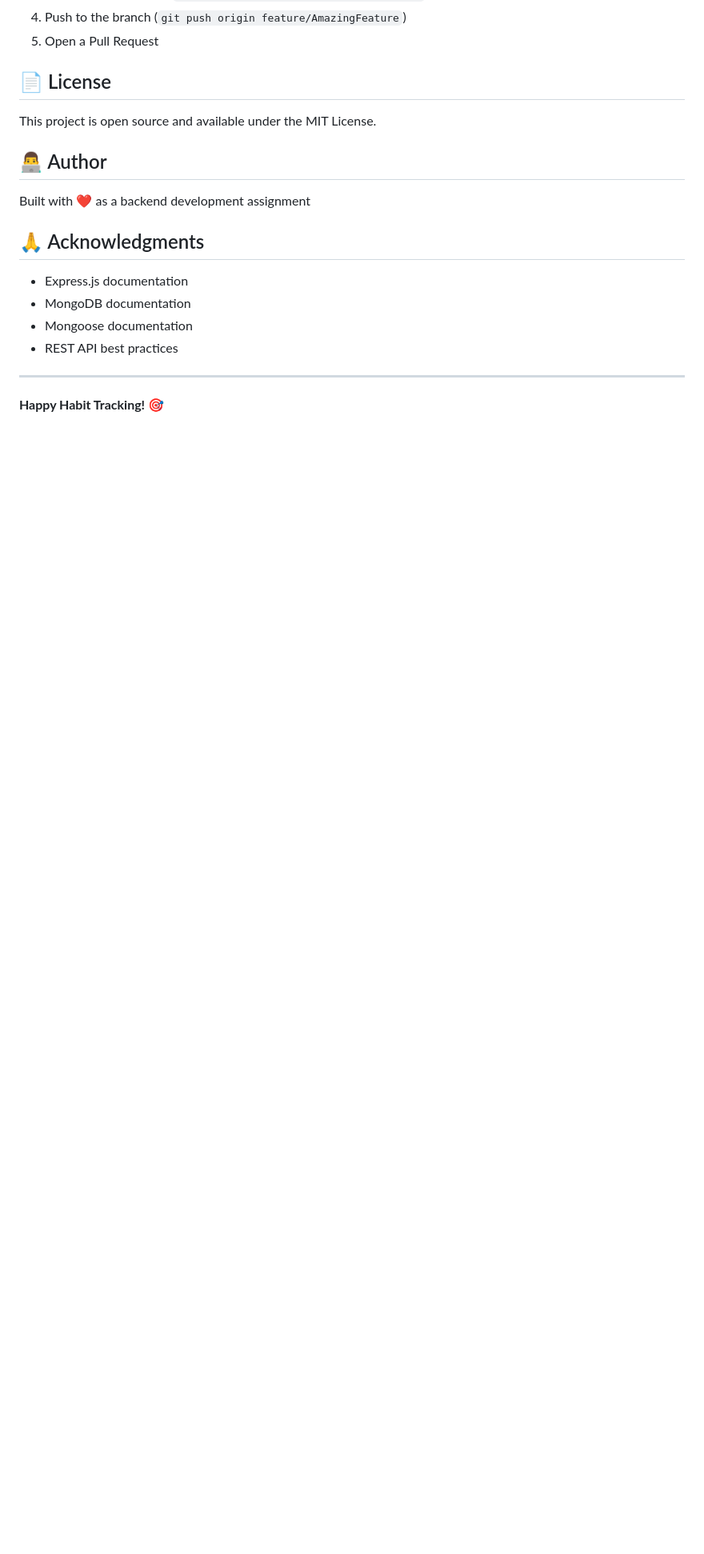
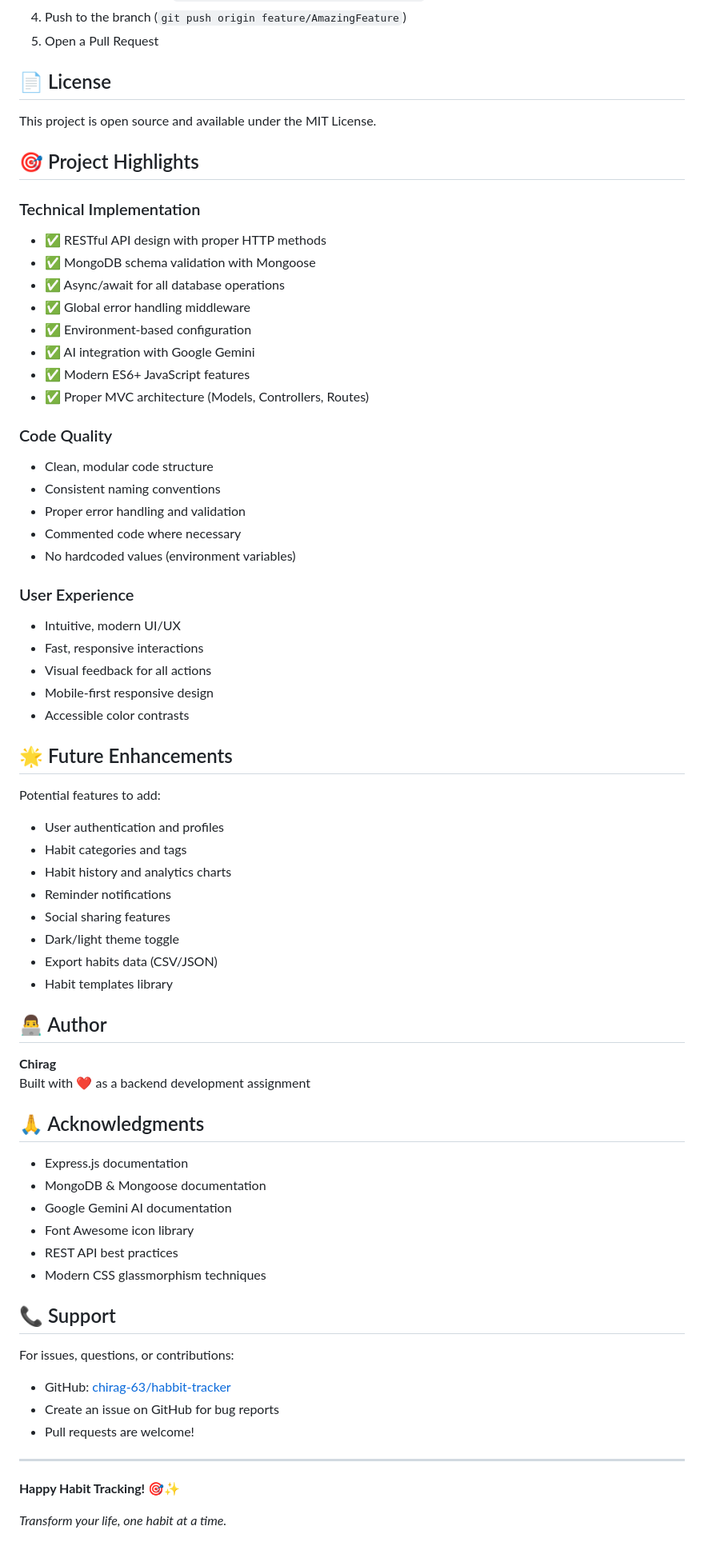
Before and after one commit to chirag-63/habbit-tracker, a Markdown page: README.md, the part around the change printed below. Shown: that part at 80% size. Drawn GitHub-style; blank space fills up the shorter version.

```diff
--- a/README.md
+++ b/README.md
@@ -323,17 +405,67 @@ npm start
 
 This project is open source and available under the MIT License.
 
+## 🎯 Project Highlights
+
+### Technical Implementation
+- ✅ RESTful API design with proper HTTP methods
+- ✅ MongoDB schema validation with Mongoose
+- ✅ Async/await for all database operations
+- ✅ Global error handling middleware
+- ✅ Environment-based configuration
+- ✅ AI integration with Google Gemini
+- ✅ Modern ES6+ JavaScript features
+- ✅ Proper MVC architecture (Models, Controllers, Routes)
+
+### Code Quality
+- Clean, modular code structure
+- Consistent naming conventions
+- Proper error handling and validation
+- Commented code where necessary
+- No hardcoded values (environment variables)
+
+### User Experience
+- Intuitive, modern UI/UX
+- Fast, responsive interactions
+- Visual feedback for all actions
+- Mobile-first responsive design
+- Accessible color contrasts
+
+## 🌟 Future Enhancements
+
+Potential features to add:
+- User authentication and profiles
+- Habit categories and tags
+- Habit history and analytics charts
+- Reminder notifications
+- Social sharing features
+- Dark/light theme toggle
+- Export habits data (CSV/JSON)
+- Habit templates library
+
 ## 👨‍💻 Author
 
+**Chirag**
 Built with ❤️ as a backend development assignment
 
 ## 🙏 Acknowledgments
 
 - Express.js documentation
-- MongoDB documentation
-- Mongoose documentation
+- MongoDB & Mongoose documentation
+- Google Gemini AI documentation
+- Font Awesome icon library
 - REST API best practices
+- Modern CSS glassmorphism techniques
+
+## 📞 Support
+
+For issues, questions, or contributions:
+- GitHub: [chirag-63/habbit-tracker](https://github.com/chirag-63/habbit-tracker)
+- Create an issue on GitHub for bug reports
+- Pull requests are welcome!
 
 ---
 
-**Happy Habit Tracking! 🎯**
+**Happy Habit Tracking! 🎯✨**
+
+*Transform your life, one habit at a time.*
```
Also changed, not shown: other parts of README.md (+110 -28 lines).
